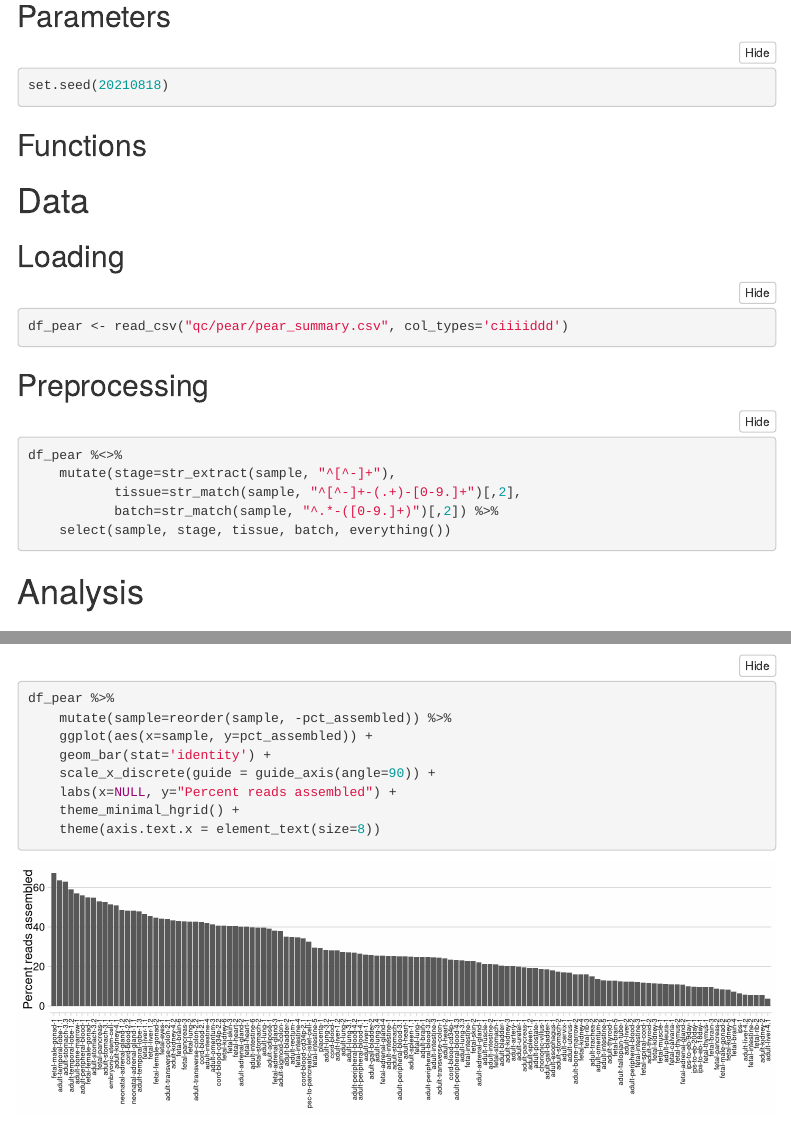
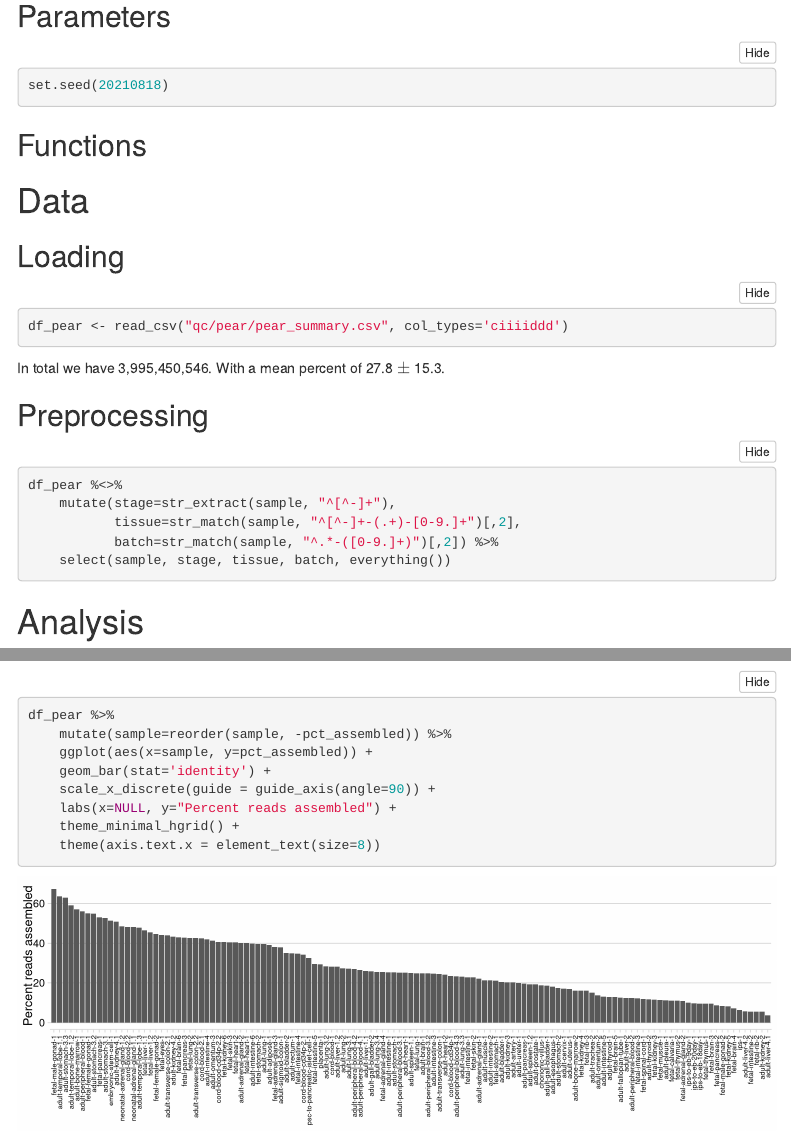
Before and after one commit to Mayrlab/hcl-analysis, an R Markdown document (analysis/pipeline-qc/00_reads_assembled.Rmd): the page in a window 1100 px wide, from 470 px down, and a second part further down, joined at a grey line. Rendered offline with R 4.5, knitr and Pandoc, with nearby package versions; menus at the side of the page are left out.

Commit message:
print total reads

````diff
--- a/analysis/pipeline-qc/00_reads_assembled.Rmd
+++ b/analysis/pipeline-qc/00_reads_assembled.Rmd
@@ -40,6 +40,9 @@ set.seed(20210818)
 ```{r load_data, message=FALSE}
 df_pear <- read_csv("qc/pear/pear_summary.csv", col_types='ciiiiddd')
 ```
+
+In total we have `r format(sum(df_pear$cts_assembled), big.mark=",")`. With a mean
+percent of `r sprintf("%0.1f",mean(df_pear$pct_assembled))` $\pm$ `r sprintf("%0.1f",sd(df_pear$pct_assembled))`.
 
 ## Preprocessing
 ```{r prepare_data}
````
Also changed, not shown: analysis/pipeline-qc/00_reads_assembled.html, 1 other file.
